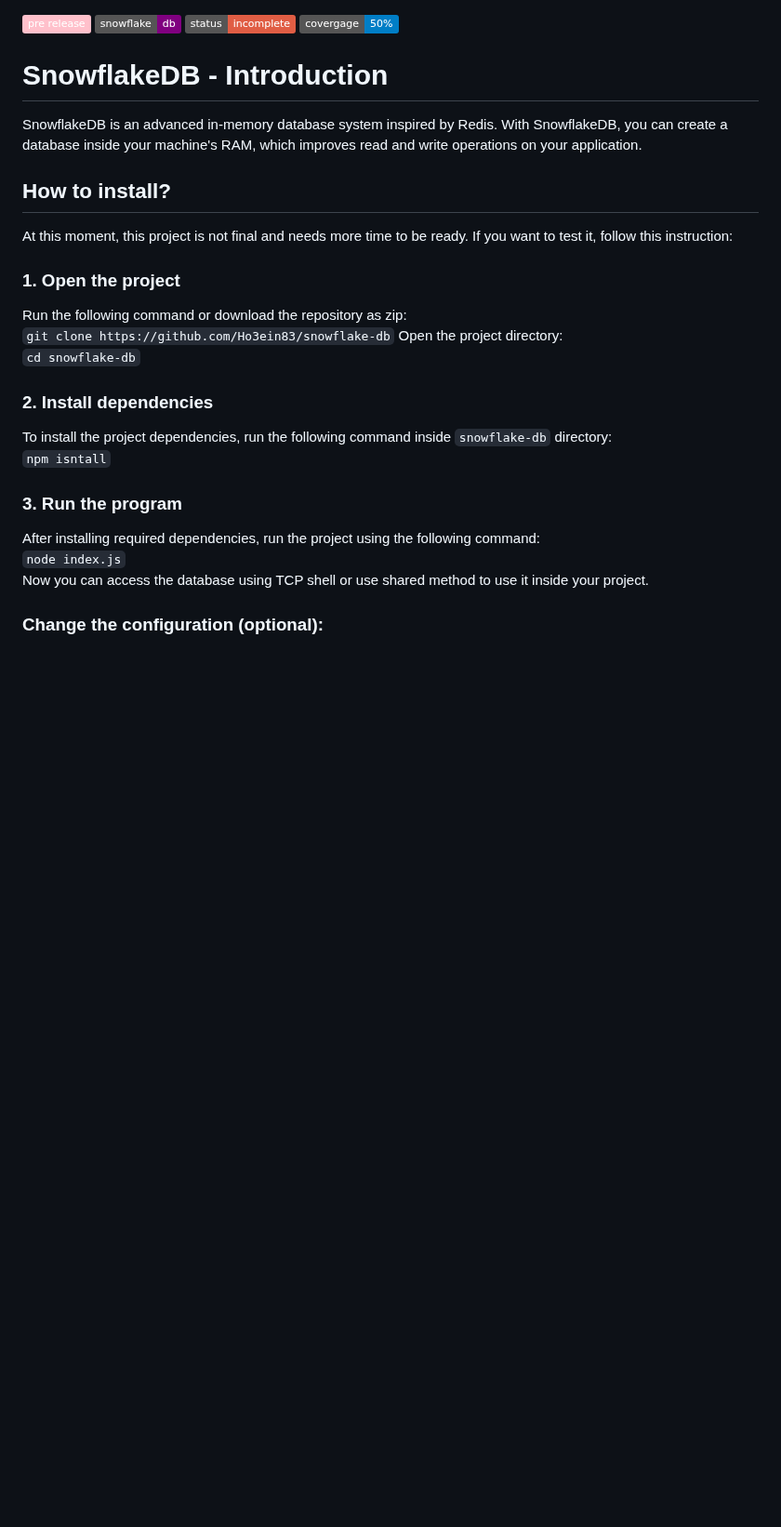
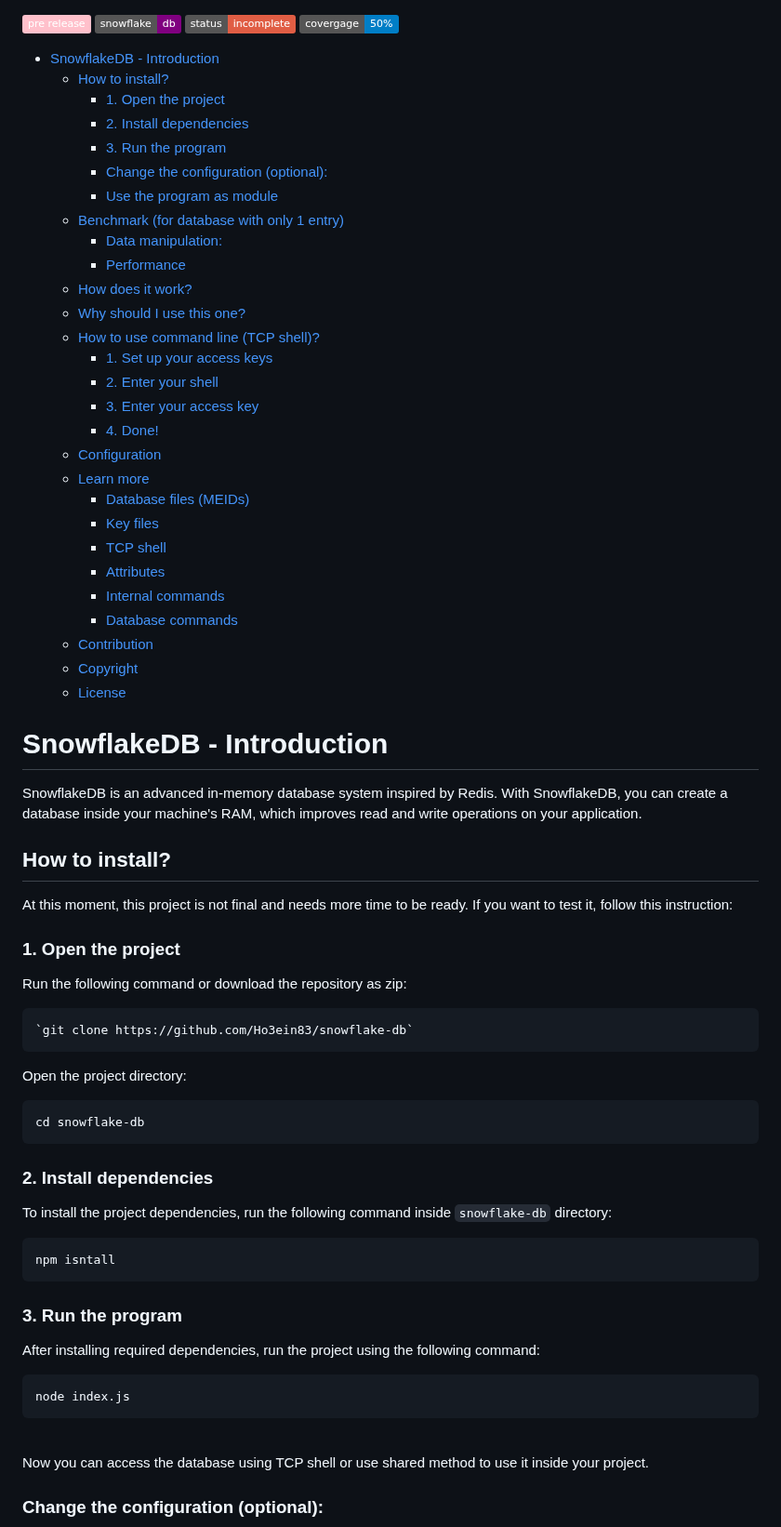
Before and after one commit to Ho3ein83/snowflake-db, a Markdown page: Readme.md, the part around one of its changes. Shown at 93% size. Drawn GitHub-style; badges without logos; blank space fills up the shorter version.

Commit message:
Beta pre-release (Readme.md change)

````diff
--- a/Readme.md
+++ b/Readme.md
@@ -3,7 +3,36 @@
 ![Project Status: Incomplete](https://img.shields.io/badge/status-incomplete-red)
 ![Coverage](https://img.shields.io/badge/covergage-50%25-blue)
 
-
+<!-- TOC -->
+* [SnowflakeDB - Introduction](#snowflakedb---introduction)
+  * [How to install?](#how-to-install)
+    * [1. Open the project](#1-open-the-project)
+    * [2. Install dependencies](#2-install-dependencies)
+    * [3. Run the program](#3-run-the-program)
+    * [Change the configuration (optional):](#change-the-configuration-optional)
+    * [Use the program as module](#use-the-program-as-module)
+  * [Benchmark (for database with only 1 entry)](#benchmark-for-database-with-only-1-entry)
+    * [Data manipulation:](#data-manipulation)
+    * [Performance](#performance)
+  * [How does it work?](#how-does-it-work)
+  * [Why should I use this one?](#why-should-i-use-this-one)
+  * [How to use command line (TCP shell)?](#how-to-use-command-line-tcp-shell)
+    * [1. Set up your access keys](#1-set-up-your-access-keys)
+    * [2. Enter your shell](#2-enter-your-shell)
+    * [3. Enter your access key](#3-enter-your-access-key)
+    * [4. Done!](#4-done)
+  * [Configuration](#configuration)
+  * [Learn more](#learn-more)
+    * [Database files (MEIDs)](#database-files-meids)
+    * [Key files](#key-files)
+    * [TCP shell](#tcp-shell)
+    * [Attributes](#attributes)
+    * [Internal commands](#internal-commands)
+    * [Database commands](#database-commands)
+  * [Contribution](#contribution)
+  * [Copyright](#copyright)
+  * [License](#license)
+<!-- TOC -->
 
 # SnowflakeDB - Introduction
 SnowflakeDB is an advanced in-memory database system inspired by Redis.
@@ -14,17 +43,26 @@ At this moment, this project is not final and needs more time to be ready. If yo
 
 ### 1. Open the project
 Run the following command or download the repository as zip:<br/>
+```bash
 `git clone https://github.com/Ho3ein83/snowflake-db`
+```
 Open the project directory:<br/>
-`cd snowflake-db`
+```bash
+cd snowflake-db
+```
 
 ### 2. Install dependencies
 To install the project dependencies, run the following command inside `snowflake-db` directory:<br/>
-`npm isntall`
+```bash
+npm isntall
+```
 
 ### 3. Run the program
 After installing required dependencies, run the project using the following command:<br/>
-`node index.js`<br/>
+```bash
+node index.js
+```
+<br/>
 Now you can access the database using TCP shell or use shared method to use it inside your project.
 
 ### Change the configuration (optional):
````
Also changed, not shown: other parts of Readme.md (+8 -1 lines).
